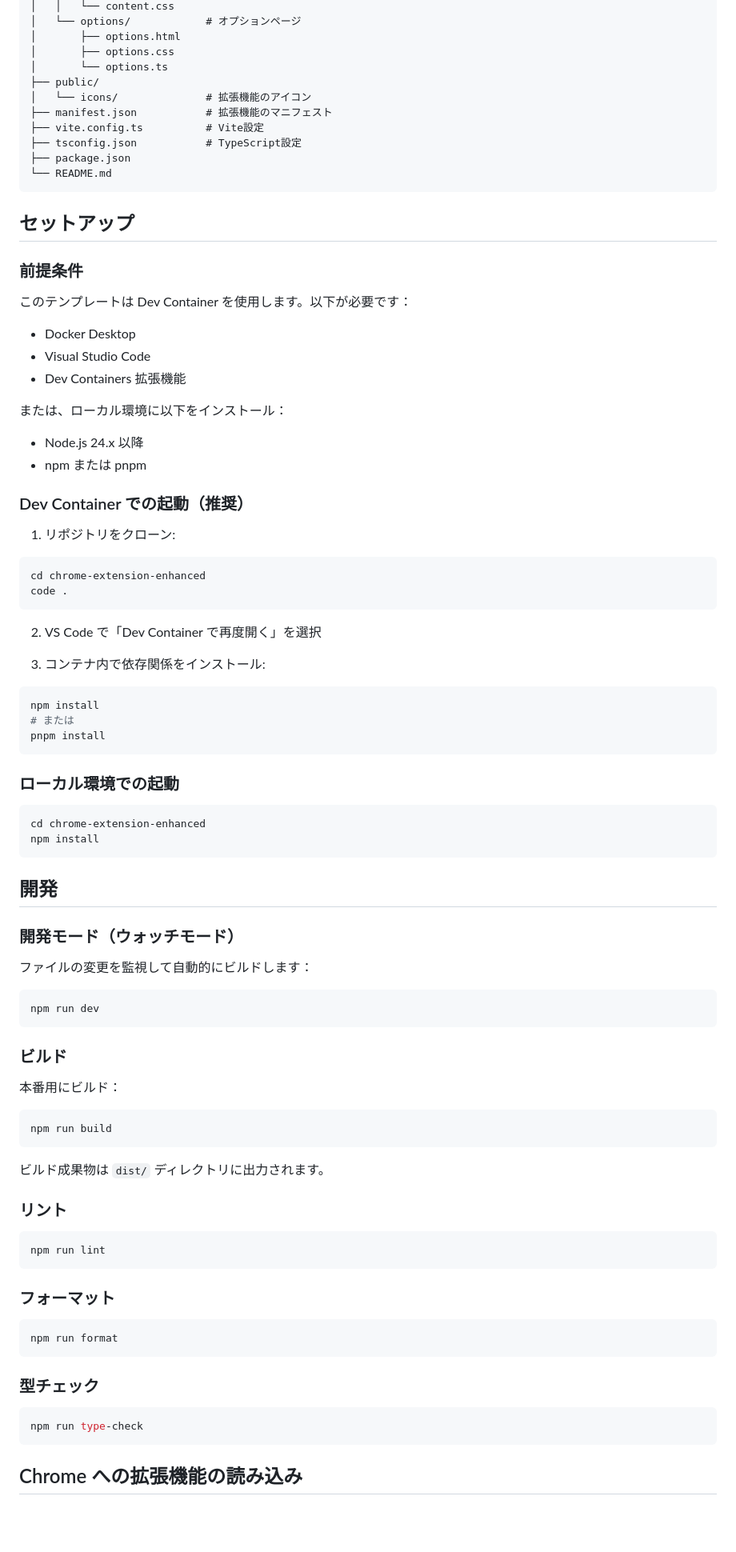
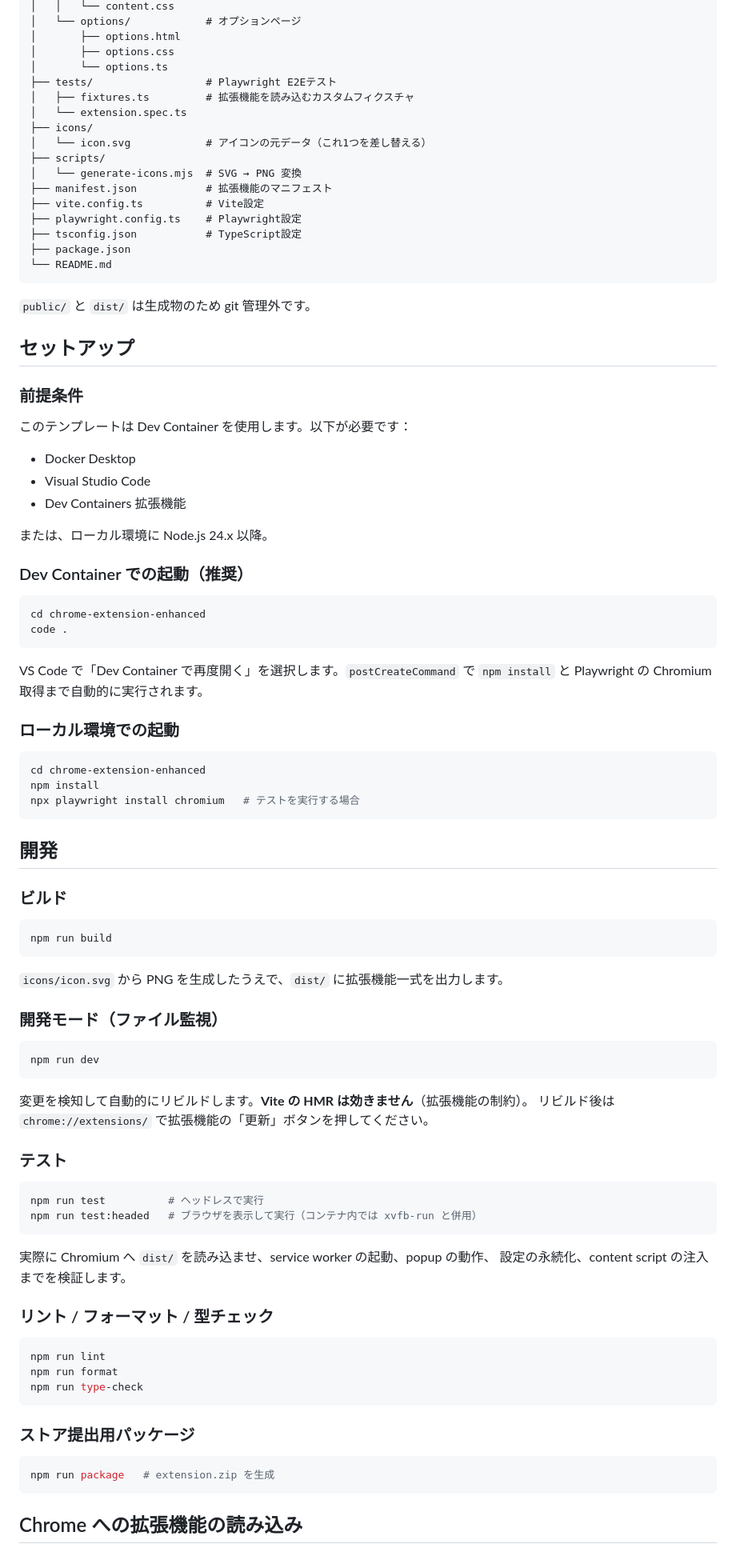
Before and after one commit to foresukecom/dev-container-template, a Markdown page: chrome-extension-enhanced/README.md, the part around one of its changes. Shown at 80% size. Rendered like a GitHub page; blank space fills up the shorter version.

````diff
--- a/chrome-extension-enhanced/README.md
+++ b/chrome-extension-enhanced/README.md
@@ -40,14 +42,22 @@ chrome-extension-enhanced/
 │       ├── options.html
 │       ├── options.css
 │       └── options.ts
-├── public/
-│   └── icons/              # 拡張機能のアイコン
+├── tests/                  # Playwright E2Eテスト
+│   ├── fixtures.ts         # 拡張機能を読み込むカスタムフィクスチャ
+│   └── extension.spec.ts
+├── icons/
+│   └── icon.svg            # アイコンの元データ（これ1つを差し替える）
+├── scripts/
+│   └── generate-icons.mjs  # SVG → PNG 変換
 ├── manifest.json           # 拡張機能のマニフェスト
 ├── vite.config.ts          # Vite設定
+├── playwright.config.ts    # Playwright設定
 ├── tsconfig.json           # TypeScript設定
 ├── package.json
 └── README.md
 ```
+
+`public/` と `dist/` は生成物のため git 管理外です。
 
 ## セットアップ
 
@@ -59,73 +69,67 @@ chrome-extension-enhanced/
 - Visual Studio Code
 - Dev Containers 拡張機能
 
-または、ローカル環境に以下をインストール：
-
-- Node.js 24.x 以降
-- npm または pnpm
+または、ローカル環境に Node.js 24.x 以降。
 
 ### Dev Container での起動（推奨）
-
-1. リポジトリをクローン:
 
 ```bash
 cd chrome-extension-enhanced
 code .
 ```
 
-2. VS Code で「Dev Container で再度開く」を選択
-
-3. コンテナ内で依存関係をインストール:
-
-```bash
-npm install
-# または
-pnpm install
-```
+VS Code で「Dev Container で再度開く」を選択します。`postCreateCommand` で `npm install` と
+Playwright の Chromium 取得まで自動的に実行されます。
 
 ### ローカル環境での起動
 
 ```bash
 cd chrome-extension-enhanced
 npm install
+npx playwright install chromium   # テストを実行する場合
 ```
 
 ## 開発
 
-### 開発モード（ウォッチモード）
+### ビルド
 
-ファイルの変更を監視して自動的にビルドします：
+```bash
+npm run build
+```
+
+`icons/icon.svg` から PNG を生成したうえで、`dist/` に拡張機能一式を出力します。
+
+### 開発モード（ファイル監視）
 
 ```bash
 npm run dev
 ```
 
-### ビルド
+変更を検知して自動的にリビルドします。**Vite の HMR は効きません**（拡張機能の制約）。
+リビルド後は `chrome://extensions/` で拡張機能の「更新」ボタンを押してください。
 
-本番用にビルド：
+### テスト
 
 ```bash
-npm run build
+npm run test          # ヘッドレスで実行
+npm run test:headed   # ブラウザを表示して実行（コンテナ内では xvfb-run と併用）
 ```
 
-ビルド成果物は `dist/` ディレクトリに出力されます。
+実際に Chromium へ `dist/` を読み込ませ、service worker の起動、popup の動作、
+設定の永続化、content script の注入までを検証します。
 
-### リント
+### リント / フォーマット / 型チェック
 
 ```bash
 npm run lint
+npm run format
+npm run type-check
 ```
 
-### フォーマット
+### ストア提出用パッケージ
 
 ```bash
-npm run format
-```
-
-### 型チェック
-
-```bash
-npm run type-check
+npm run package   # extension.zip を生成
 ```
 
 ## Chrome への拡張機能の読み込み
````
Also changed, not shown: other parts of chrome-extension-enhanced/README.md (+85 -41 lines), README.md (+3 -2 lines).
